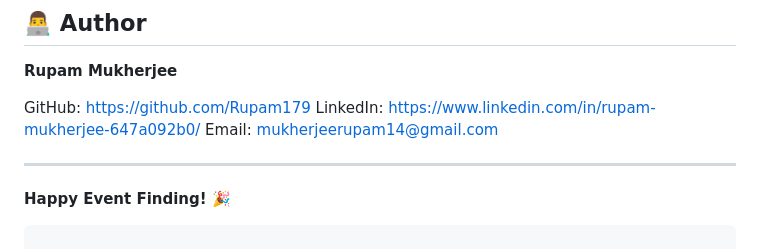
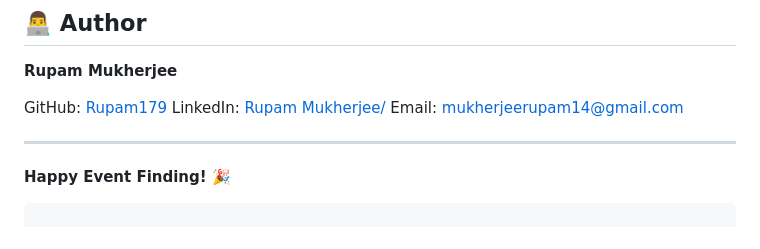
Before and after one commit to Rupam179/MIni-Event-Finder, a Markdown page: README.md, the part around the change. Rendered like a GitHub page.

Commit message:
Refactor author contact information formatting
Updated author links in README.md for consistency.

```diff
--- a/README.md
+++ b/README.md
@@ -234,8 +234,8 @@ MIT License
 
 **Rupam Mukherjee**
 
-GitHub: [https://github.com/Rupam179](https://github.com/Rupam179)
-LinkedIn: [https://www.linkedin.com/in/rupam-mukherjee-647a092b0/](https://www.linkedin.com/in/rupam-mukherjee-647a092b0/)
+GitHub: [Rupam179](https://github.com/Rupam179)
+LinkedIn: [Rupam Mukherjee/](https://www.linkedin.com/in/rupam-mukherjee-647a092b0/)
 Email: [mukherjeerupam14@gmail.com](mailto:mukherjeerupam14@gmail.com)
 
 ---
```
